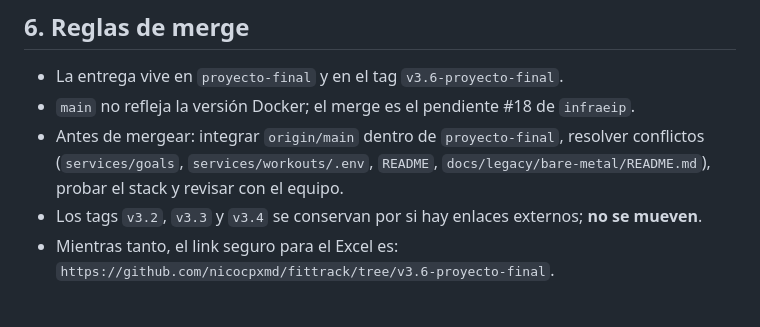
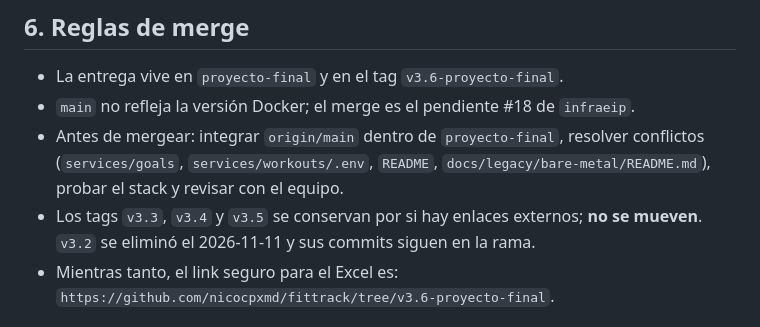
Before and after one commit to nicocpxmd/fittrack, a Markdown page: docs/team-handoff.md, the part around the change. GitHub-like rendering.

Commit message:
docs: actualizar la lista de tags conservados en el handoff

```diff
--- a/docs/team-handoff.md
+++ b/docs/team-handoff.md
@@ -93,7 +93,8 @@ La prueba de failover ya está hecha (2026-11-11) y documentada en la sección 5
 - Antes de mergear: integrar `origin/main` dentro de `proyecto-final`, resolver conflictos
   (`services/goals`, `services/workouts/.env`, `README`, `docs/legacy/bare-metal/README.md`), probar
   el stack y revisar con el equipo.
-- Los tags `v3.2`, `v3.3` y `v3.4` se conservan por si hay enlaces externos; **no se mueven**.
+- Los tags `v3.3`, `v3.4` y `v3.5` se conservan por si hay enlaces externos; **no se mueven**. `v3.2`
+  se eliminó el 2026-11-11 y sus commits siguen en la rama.
 - Mientras tanto, el link seguro para el Excel es:
   `https://github.com/nicocpxmd/fittrack/tree/v3.6-proyecto-final`.
 
```
